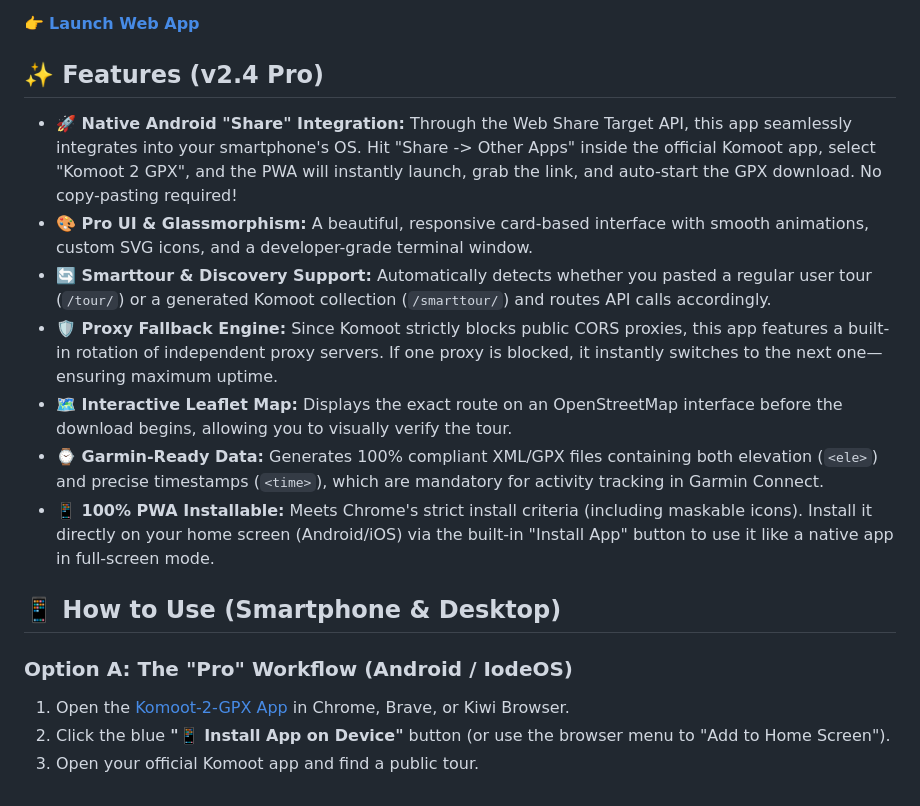
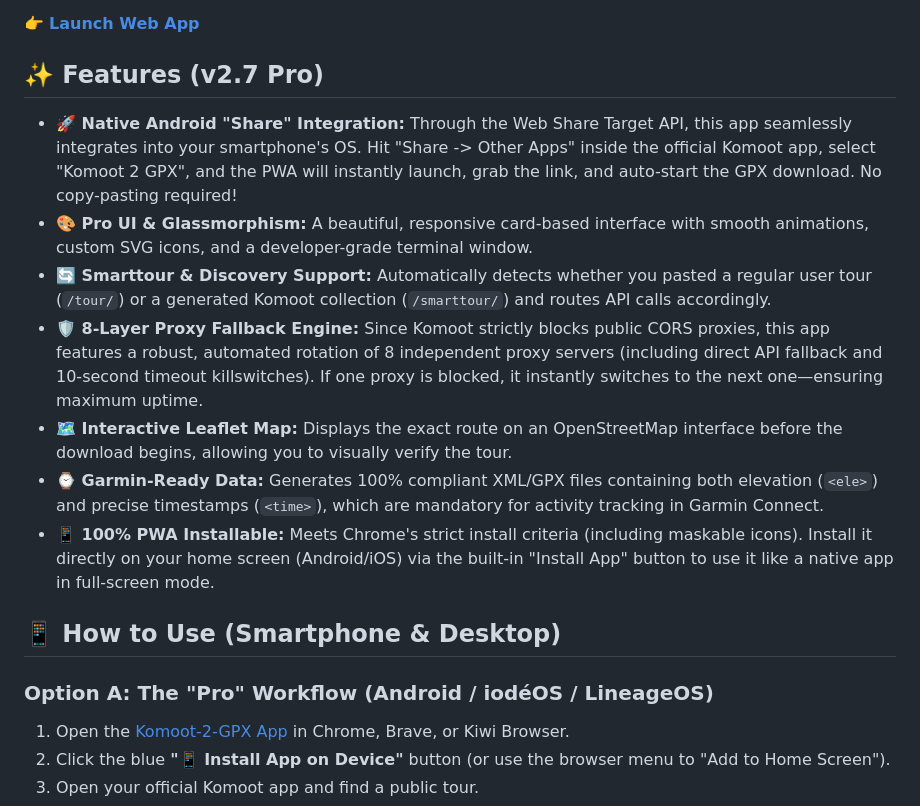
Before and after one commit to basecore/Komoot-2-GPX, a Markdown page: README.md, the part around the change. Rendered like a GitHub page.

```diff
--- a/README.md
+++ b/README.md
@@ -11,19 +11,19 @@ A lightweight, purely client-side Progressive Web App (PWA) to quickly download
 
 👉 **[Launch Web App](https://basecore.github.io/Komoot-2-GPX/)**
 
-## ✨ Features (v2.4 Pro)
+## ✨ Features (v2.7 Pro)
 
 * **🚀 Native Android "Share" Integration:** Through the Web Share Target API, this app seamlessly integrates into your smartphone's OS. Hit "Share -> Other Apps" inside the official Komoot app, select "Komoot 2 GPX", and the PWA will instantly launch, grab the link, and auto-start the GPX download. No copy-pasting required!
 * **🎨 Pro UI & Glassmorphism:** A beautiful, responsive card-based interface with smooth animations, custom SVG icons, and a developer-grade terminal window.
 * **🔄 Smarttour & Discovery Support:** Automatically detects whether you pasted a regular user tour (`/tour/`) or a generated Komoot collection (`/smarttour/`) and routes API calls accordingly.
-* **🛡️ Proxy Fallback Engine:** Since Komoot strictly blocks public CORS proxies, this app features a built-in rotation of independent proxy servers. If one proxy is blocked, it instantly switches to the next one—ensuring maximum uptime.
+* **🛡️ 8-Layer Proxy Fallback Engine:** Since Komoot strictly blocks public CORS proxies, this app features a robust, automated rotation of 8 independent proxy servers (including direct API fallback and 10-second timeout killswitches). If one proxy is blocked, it instantly switches to the next one—ensuring maximum uptime.
 * **🗺️ Interactive Leaflet Map:** Displays the exact route on an OpenStreetMap interface before the download begins, allowing you to visually verify the tour.
 * **⌚ Garmin-Ready Data:** Generates 100% compliant XML/GPX files containing both elevation (`<ele>`) and precise timestamps (`<time>`), which are mandatory for activity tracking in Garmin Connect.
 * **📱 100% PWA Installable:** Meets Chrome's strict install criteria (including maskable icons). Install it directly on your home screen (Android/iOS) via the built-in "Install App" button to use it like a native app in full-screen mode.
 
 ## 📱 How to Use (Smartphone & Desktop)
 
-### Option A: The "Pro" Workflow (Android / IodeOS)
+### Option A: The "Pro" Workflow (Android / iodéOS / LineageOS)
 1. Open the [Komoot-2-GPX App](https://basecore.github.io/Komoot-2-GPX/) in Chrome, Brave, or Kiwi Browser.
 2. Click the blue **"📱 Install App on Device"** button (or use the browser menu to "Add to Home Screen").
 3. Open your official Komoot app and find a public tour.
```
